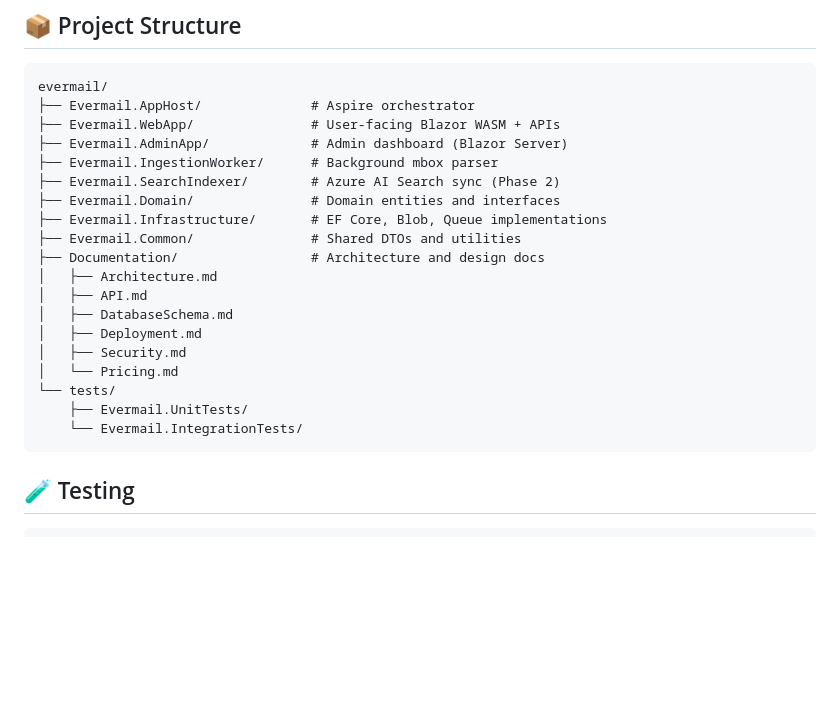
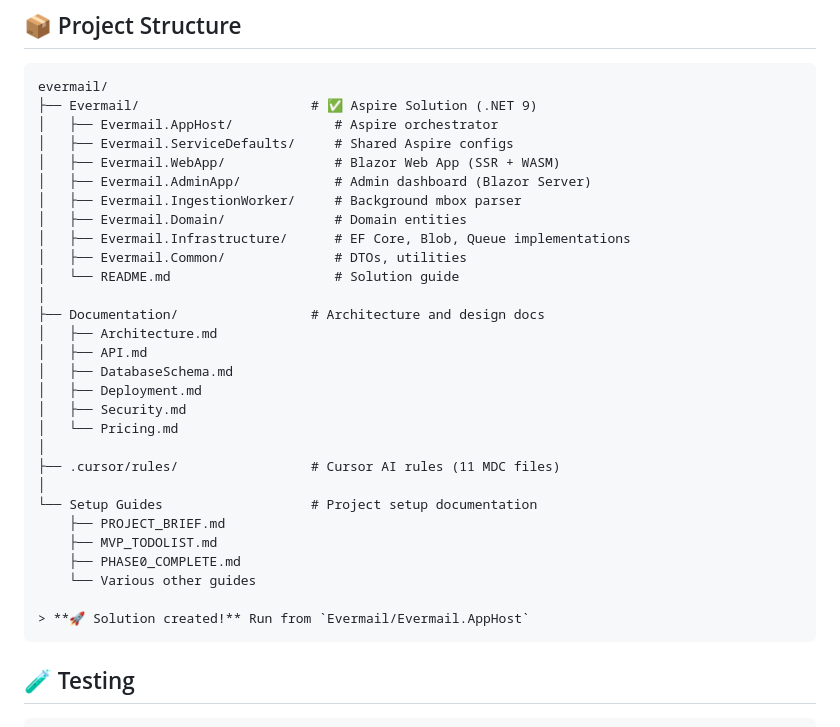
Before and after one commit to kallehiitola/evermail, a Markdown page: README.md, the part around the change. Drawn GitHub-style; blank space fills up the shorter version.

````diff
--- a/README.md
+++ b/README.md
@@ -109,14 +109,17 @@ See [Architecture Documentation](Documentation/Architecture.md) for detailed sys
 
 ```
 evermail/
-├── Evermail.AppHost/              # Aspire orchestrator
-├── Evermail.WebApp/               # User-facing Blazor WASM + APIs
-├── Evermail.AdminApp/             # Admin dashboard (Blazor Server)
-├── Evermail.IngestionWorker/      # Background mbox parser
-├── Evermail.SearchIndexer/        # Azure AI Search sync (Phase 2)
-├── Evermail.Domain/               # Domain entities and interfaces
-├── Evermail.Infrastructure/       # EF Core, Blob, Queue implementations
-├── Evermail.Common/               # Shared DTOs and utilities
+├── Evermail/                      # ✅ Aspire Solution (.NET 9)
+│   ├── Evermail.AppHost/             # Aspire orchestrator
+│   ├── Evermail.ServiceDefaults/     # Shared Aspire configs
+│   ├── Evermail.WebApp/              # Blazor Web App (SSR + WASM)
+│   ├── Evermail.AdminApp/            # Admin dashboard (Blazor Server)
+│   ├── Evermail.IngestionWorker/     # Background mbox parser
+│   ├── Evermail.Domain/              # Domain entities
+│   ├── Evermail.Infrastructure/      # EF Core, Blob, Queue implementations
+│   ├── Evermail.Common/              # DTOs, utilities
+│   └── README.md                     # Solution guide
+│
 ├── Documentation/                 # Architecture and design docs
 │   ├── Architecture.md
 │   ├── API.md
@@ -124,9 +127,16 @@ evermail/
 │   ├── Deployment.md
 │   ├── Security.md
 │   └── Pricing.md
-└── tests/
-    ├── Evermail.UnitTests/
-    └── Evermail.IntegrationTests/
+│
+├── .cursor/rules/                 # Cursor AI rules (11 MDC files)
+│
+└── Setup Guides                   # Project setup documentation
+    ├── PROJECT_BRIEF.md
+    ├── MVP_TODOLIST.md
+    ├── PHASE0_COMPLETE.md
+    └── Various other guides
+
+> **🚀 Solution created!** Run from `Evermail/Evermail.AppHost`
 ```
 
 ## 🧪 Testing
````
Also changed, not shown: PHASE0_COMPLETE.md (added, +275 -0 lines).
